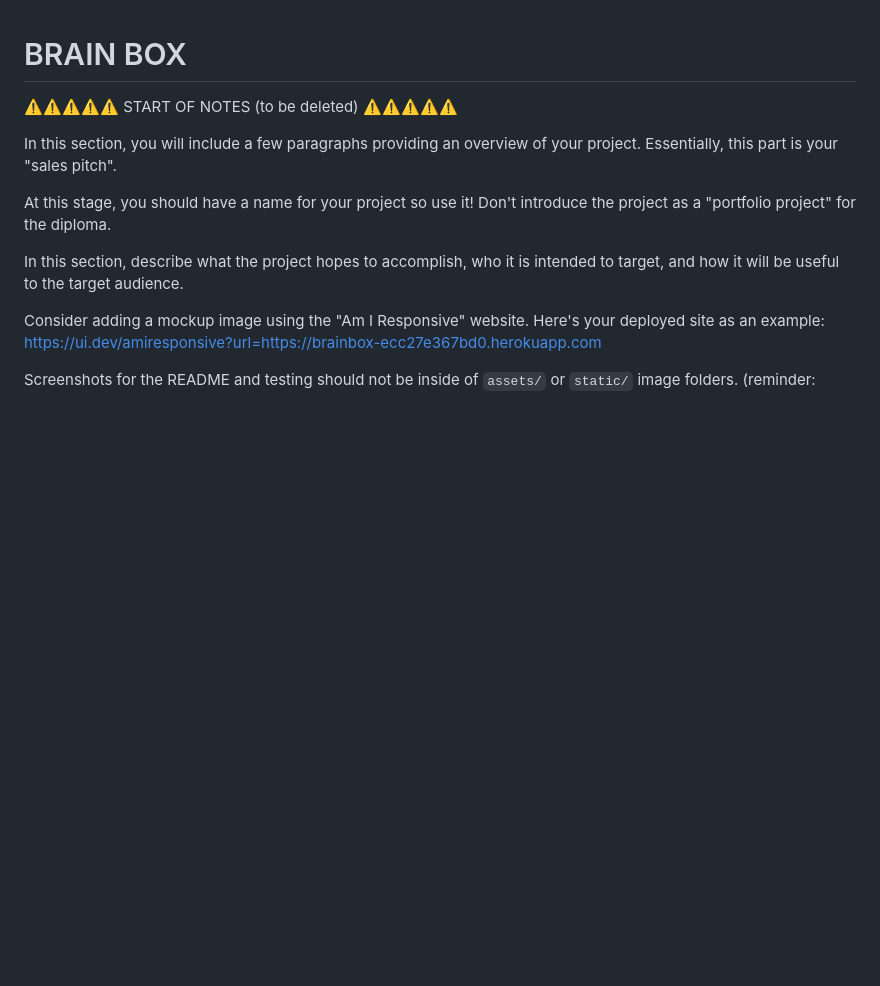
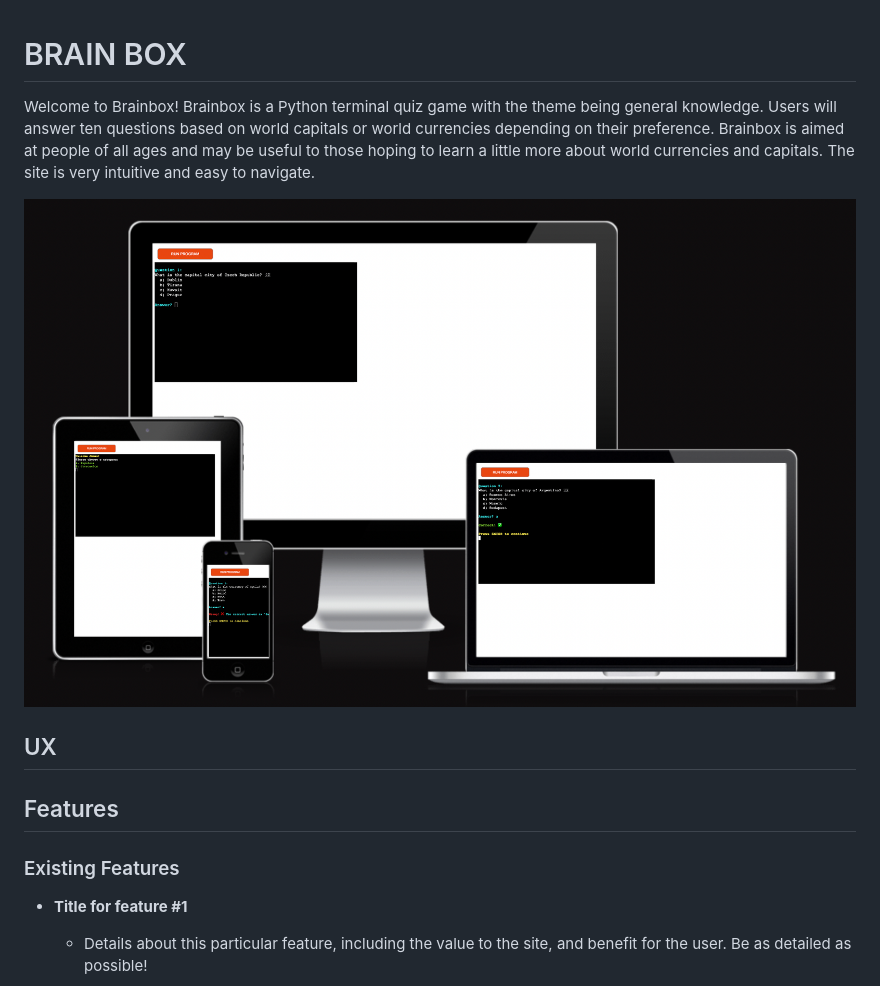
Before and after one commit to JamesH003/brain-box, a Markdown page: README.md, the part around the change printed below. Drawn GitHub-style; pictures changed too: documentation/amiresponsive.png (added); blank space fills up the shorter version.

Commit message:
Add introduction & responsive screenshot to README

```diff
--- a/README.md
+++ b/README.md
@@ -1,6 +1,9 @@
 # BRAIN BOX
 
-⚠️⚠️⚠️⚠️⚠️ START OF NOTES (to be deleted) ⚠️⚠️⚠️⚠️⚠️
+Welcome to Brainbox! Brainbox is a Python terminal quiz game with the theme being general knowledge. Users will answer ten questions based on world capitals or world currencies depending on their preference. Brainbox is aimed at people of all ages and may be useful to those hoping to learn a little more about world currencies and capitals. The site is very intuitive and easy to navigate.
+
+![screenshot](documentation/amiresponsive.png)
+<!-- ⚠️⚠️⚠️⚠️⚠️ START OF NOTES (to be deleted) ⚠️⚠️⚠️⚠️⚠️
 
 In this section, you will include a few paragraphs providing an overview of your project.
 Essentially, this part is your "sales pitch".
```
Also changed, not shown: other parts of README.md (+22 -22 lines), TESTING.md (+24 -24 lines).
